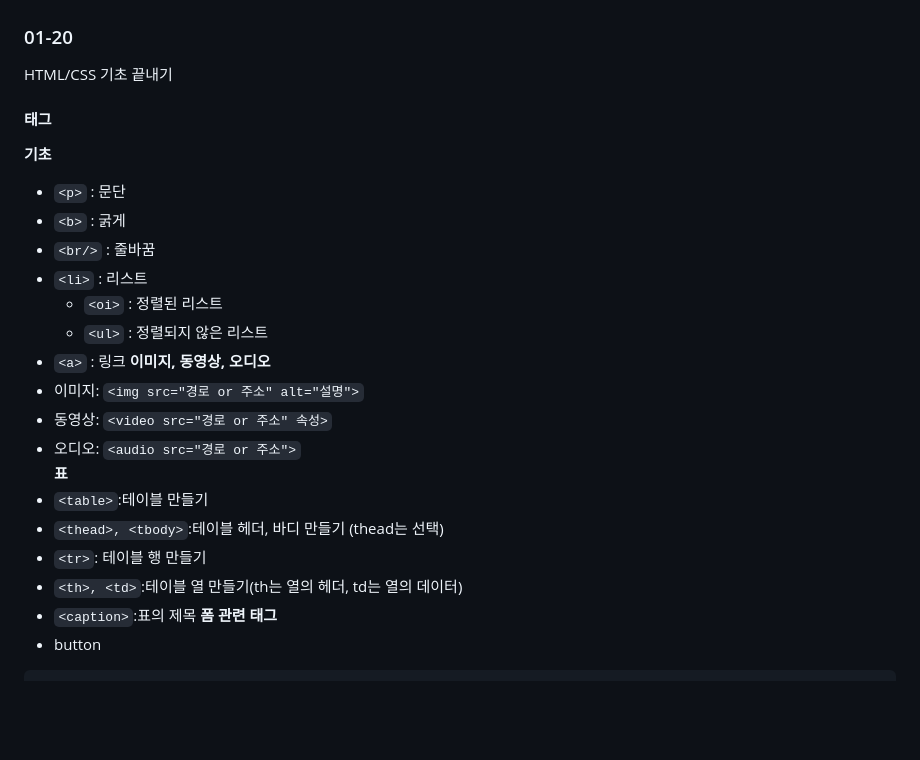
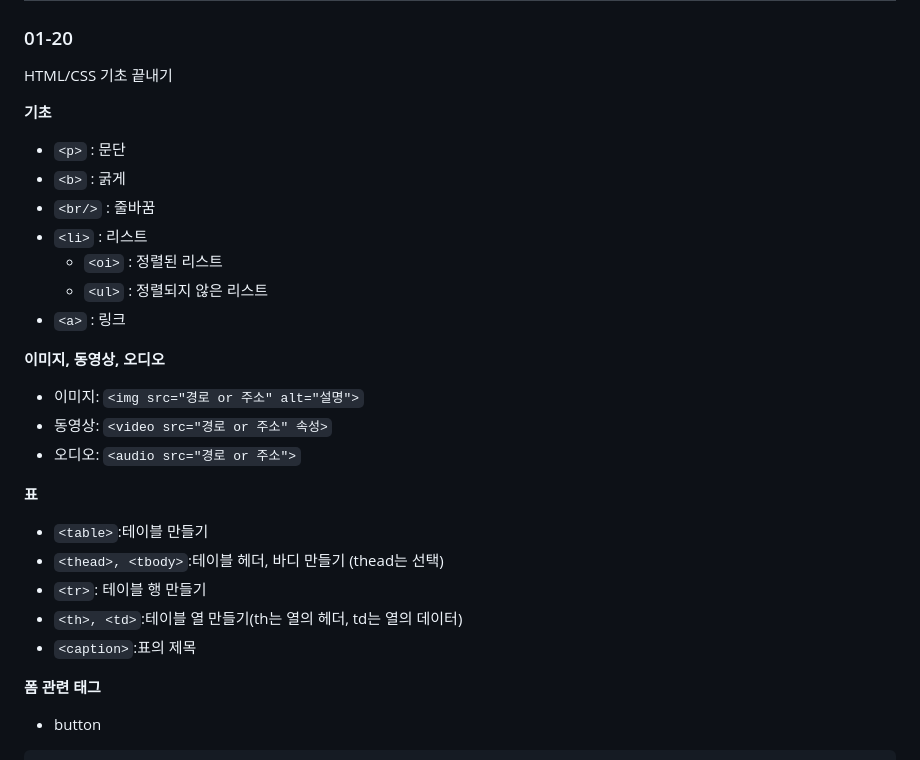
Before and after one commit to mkms0222/2024-winter-Mogakso, a Markdown page: README.md, the part around the change printed below. GitHub-like rendering; blank space fills up the shorter version.

````diff
--- a/README.md
+++ b/README.md
@@ -12,7 +12,7 @@
 ---
 ### 01-20
 HTML/CSS 기초 끝내기
-#### 태그
+
 **기초**
 - `<p>` : 문단
 - `<b>` : 굵게
@@ -21,16 +21,19 @@ HTML/CSS 기초 끝내기
     - `<oi>` : 정렬된 리스트
     - `<ul>` : 정렬되지 않은 리스트
 - `<a>` : 링크
+
 **이미지, 동영상, 오디오**
 - 이미지: `<img src="경로 or 주소" alt="설명">`
 - 동영상: `<video src="경로 or 주소" 속성>`
 - 오디오: `<audio src="경로 or 주소">`
+
 **표**
 - `<table>`:테이블 만들기
 - `<thead>, <tbody>`:테이블 헤더, 바디 만들기 (thead는 선택)
 - `<tr>`: 테이블 행 만들기
 - `<th>, <td>`:테이블 열 만들기(th는 열의 헤더, td는 열의 데이터)
 - `<caption>`:표의 제목
+
 **폼 관련 태그**
 - button
 ```
````
Also changed, not shown: other parts of README.md (+2 -0 lines).
